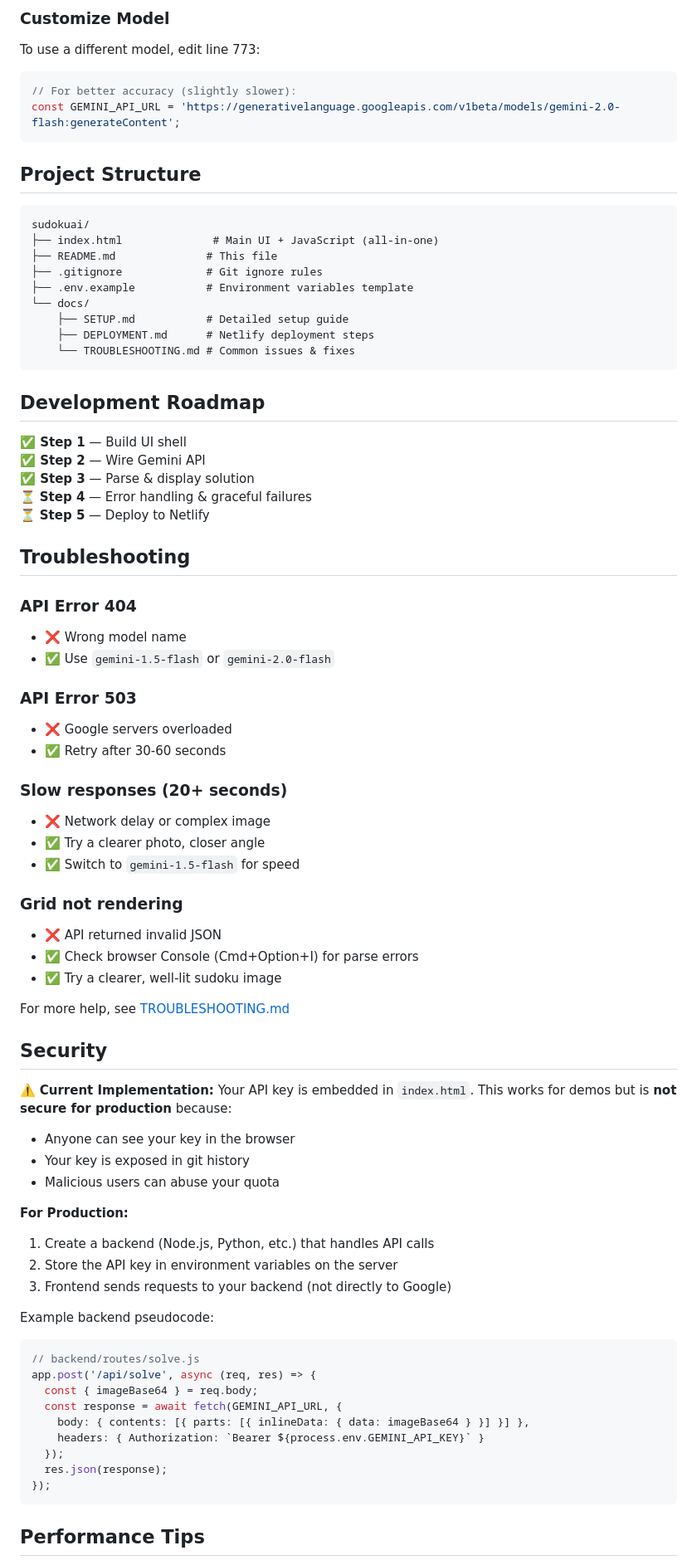
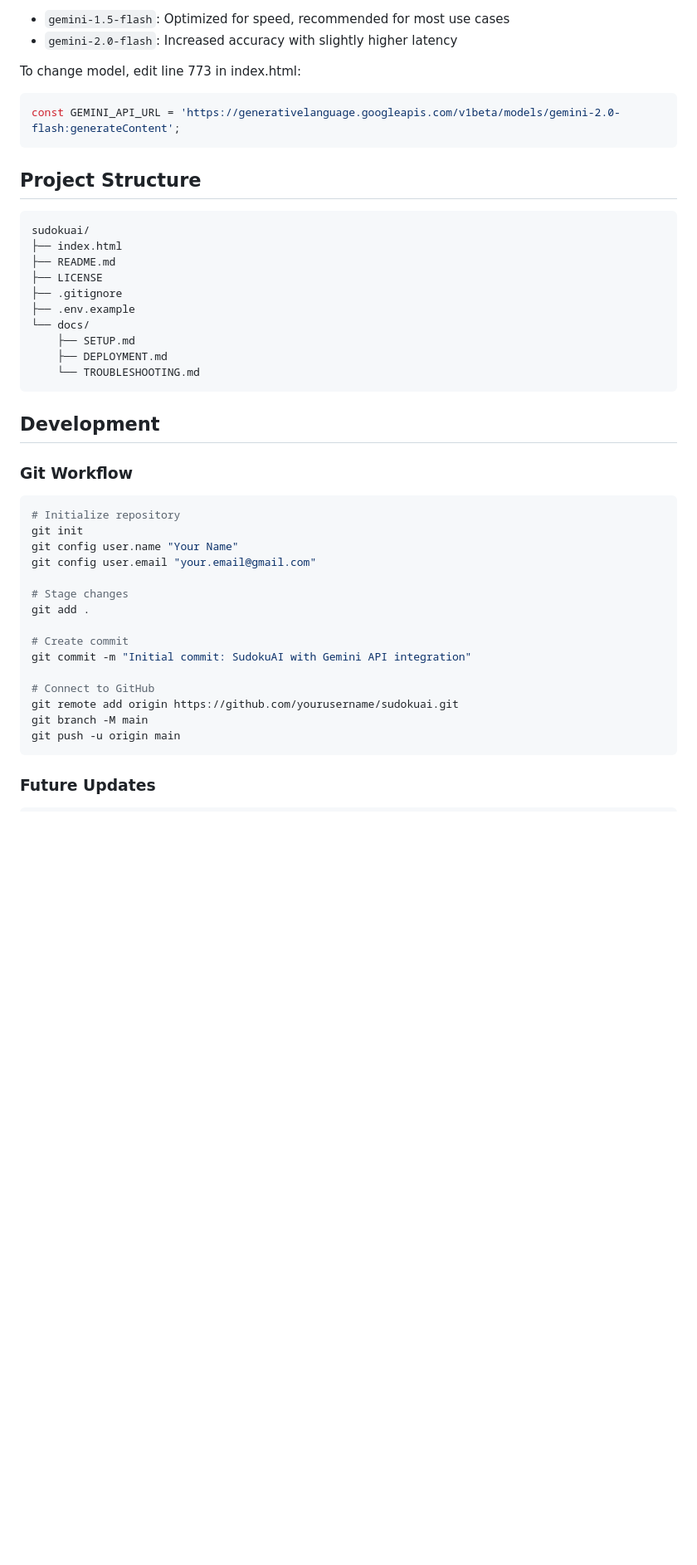
Before and after one commit to nodonut6311/sudokuai, a Markdown page: README.md, the part around one of its changes. Shown at 83% size. Rendered like a GitHub page; blank space fills up the shorter version.

````diff
--- a/README.md
+++ b/README.md
@@ -85,10 +79,10 @@ The app uses **Google's Generative AI API**:
 
-### Customize Model
+- `gemini-1.5-flash`: Optimized for speed, recommended for most use cases
+- `gemini-2.0-flash`: Increased accuracy with slightly higher latency
 
-To use a different model, edit line 773:
+To change model, edit line 773 in index.html:
 
 ```javascript
-// For better accuracy (slightly slower):
 const GEMINI_API_URL = 'https://generativelanguage.googleapis.com/v1beta/models/gemini-2.0-flash:generateContent';
 ```
 
@@ -96,71 +90,38 @@ const GEMINI_API_URL = 'https://generativelanguage.googleapis.com/v1beta/models/
 
 ```
 sudokuai/
-├── index.html              # Main UI + JavaScript (all-in-one)
-├── README.md              # This file
-├── .gitignore             # Git ignore rules
-├── .env.example           # Environment variables template
+├── index.html
+├── README.md
+├── LICENSE
+├── .gitignore
+├── .env.example
 └── docs/
-    ├── SETUP.md           # Detailed setup guide
-    ├── DEPLOYMENT.md      # Netlify deployment steps
-    └── TROUBLESHOOTING.md # Common issues & fixes
+    ├── SETUP.md
+    ├── DEPLOYMENT.md
+    └── TROUBLESHOOTING.md
 ```
 
-## Development Roadmap
+## Development
 
-**✅ Step 1** — Build UI shell
-**✅ Step 2** — Wire Gemini API
-**✅ Step 3** — Parse & display solution
-⏳ **Step 4** — Error handling & graceful failures
-⏳ **Step 5** — Deploy to Netlify
+### Git Workflow
 
-## Troubleshooting
+```bash
+# Initialize repository
+git init
+git config user.name "Your Name"
+git config user.email "your.email@gmail.com"
 
-### API Error 404
-- ❌ Wrong model name
-- ✅ Use `gemini-1.5-flash` or `gemini-2.0-flash`
+# Stage changes
+git add .
 
-### API Error 503
-- ❌ Google servers overloaded
-- ✅ Retry after 30-60 seconds
+# Create commit
+git commit -m "Initial commit: SudokuAI with Gemini API integration"
 
-### Slow responses (20+ seconds)
-- ❌ Network delay or complex image
-- ✅ Try a clearer photo, closer angle
-- ✅ Switch to `gemini-1.5-flash` for speed
-
-### Grid not rendering
-- ❌ API returned invalid JSON
-- ✅ Check browser Console (Cmd+Option+I) for parse errors
-- ✅ Try a clearer, well-lit sudoku image
-
-For more help, see [TROUBLESHOOTING.md](docs/TROUBLESHOOTING.md)
-
-## Security
-
-⚠️ **Current Implementation:**
-Your API key is embedded in `index.html`. This works for demos but is **not secure for production** because:
-- Anyone can see your key in the browser
-- Your key is exposed in git history
-- Malicious users can abuse your quota
-
-**For Production:**
-1. Create a backend (Node.js, Python, etc.) that handles API calls
-2. Store the API key in environment variables on the server
-3. Frontend sends requests to your backend (not directly to Google)
-
-Example backend pseudocode:
-```javascript
-// backend/routes/solve.js
-app.post('/api/solve', async (req, res) => {
-  const { imageBase64 } = req.body;
-  const response = await fetch(GEMINI_API_URL, {
-    body: { contents: [{ parts: [{ inlineData: { data: imageBase64 } }] }] },
-    headers: { Authorization: `Bearer ${process.env.GEMINI_API_KEY}` }
-  });
-  res.json(response);
-});
+# Connect to GitHub
+git remote add origin https://github.com/yourusername/sudokuai.git
+git branch -M main
+git push -u origin main
 ```
 
-## Performance Tips
+### Future Updates
 
````
Also changed, not shown: other parts of README.md (+103 -83 lines).
